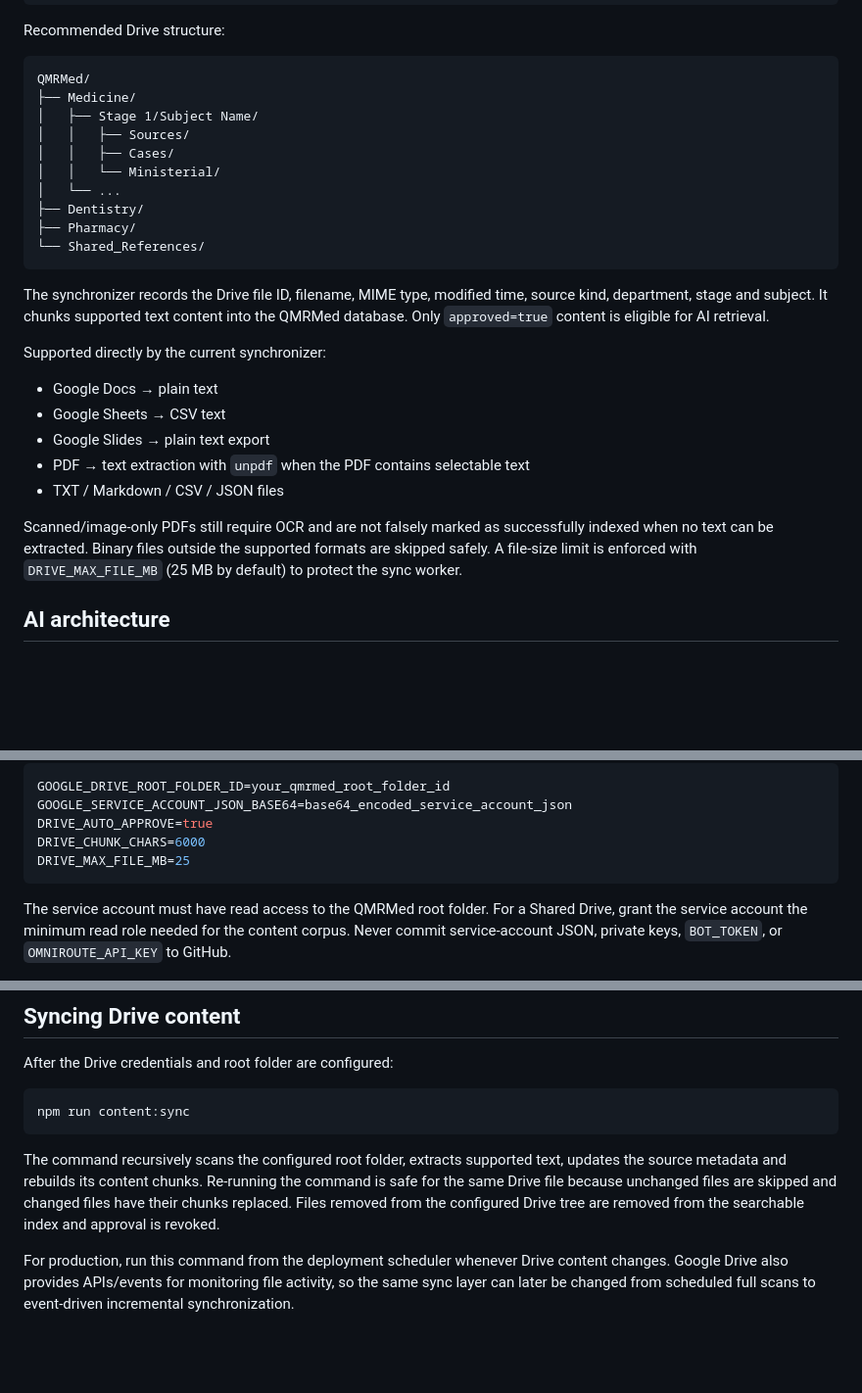
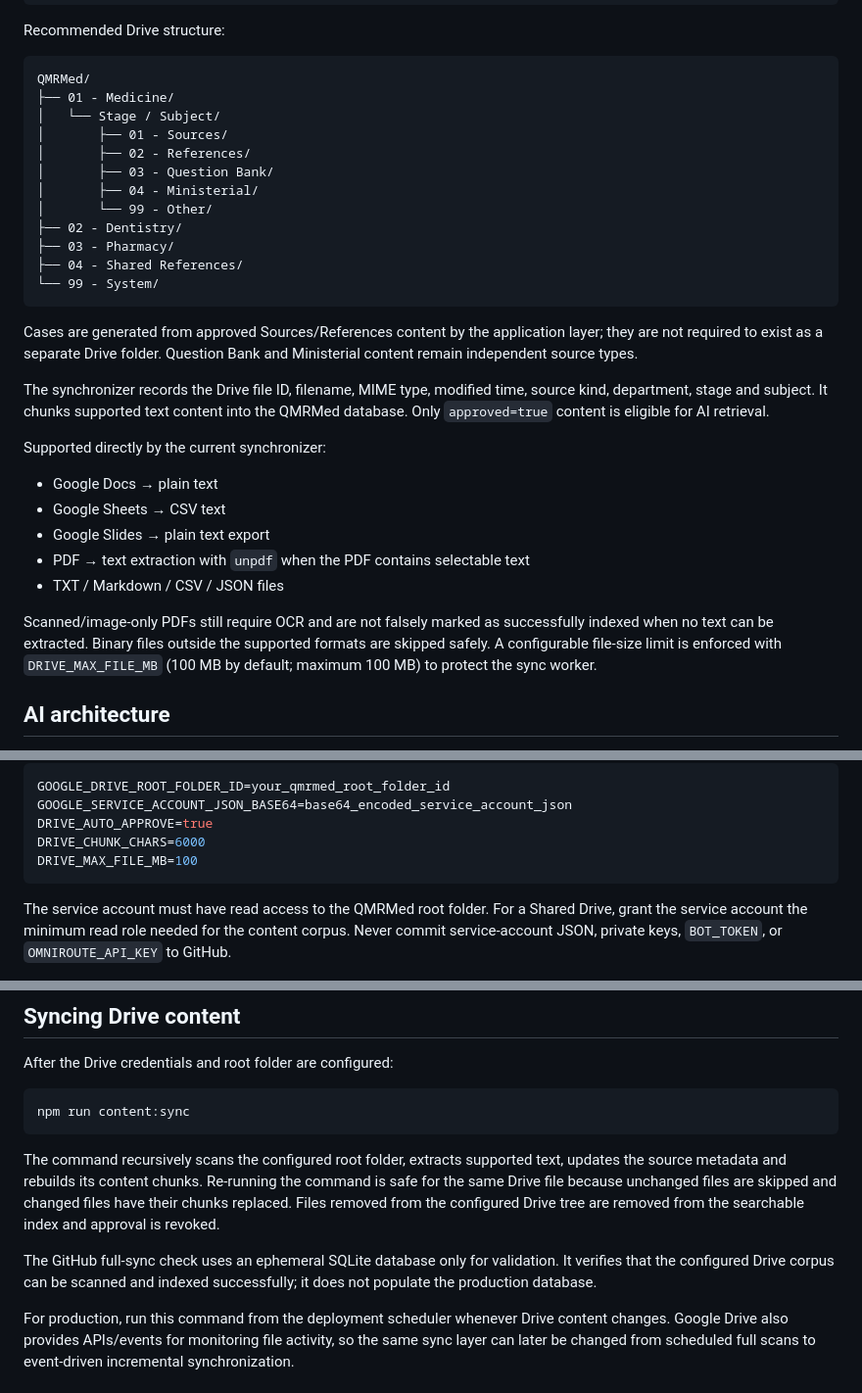
Before and after one commit to PhQMR7S/QMRMed-Bot, a Markdown page: README.md, 3 parts joined by grey strips. Shown at 98% size. Drawn GitHub-style; blank space fills up the shorter version.

Commit message:
docs: align Drive architecture and sync limits

````diff
--- a/README.md
+++ b/README.md
@@ -41,16 +41,20 @@ Recommended Drive structure:
 
 ```text
 QMRMed/
-├── Medicine/
-│   ├── Stage 1/Subject Name/
-│   │   ├── Sources/
-│   │   ├── Cases/
-│   │   └── Ministerial/
-│   └── ...
-├── Dentistry/
-├── Pharmacy/
-└── Shared_References/
+├── 01 - Medicine/
+│   └── Stage / Subject/
+│       ├── 01 - Sources/
+│       ├── 02 - References/
+│       ├── 03 - Question Bank/
+│       ├── 04 - Ministerial/
+│       └── 99 - Other/
+├── 02 - Dentistry/
+├── 03 - Pharmacy/
+├── 04 - Shared References/
+└── 99 - System/
 ```
+
+Cases are generated from approved Sources/References content by the application layer; they are not required to exist as a separate Drive folder. Question Bank and Ministerial content remain independent source types.
 
 The synchronizer records the Drive file ID, filename, MIME type, modified time, source kind, department, stage and subject. It chunks supported text content into the QMRMed database. Only `approved=true` content is eligible for AI retrieval.
 
@@ -62,7 +66,7 @@ Supported directly by the current synchronizer:
 - PDF → text extraction with `unpdf` when the PDF contains selectable text
 - TXT / Markdown / CSV / JSON files
 
-Scanned/image-only PDFs still require OCR and are not falsely marked as successfully indexed when no text can be extracted. Binary files outside the supported formats are skipped safely. A file-size limit is enforced with `DRIVE_MAX_FILE_MB` (25 MB by default) to protect the sync worker.
+Scanned/image-only PDFs still require OCR and are not falsely marked as successfully indexed when no text can be extracted. Binary files outside the supported formats are skipped safely. A configurable file-size limit is enforced with `DRIVE_MAX_FILE_MB` (100 MB by default; maximum 100 MB) to protect the sync worker.
 
 ## AI architecture
 
@@ -124,7 +128,7 @@ GOOGLE_DRIVE_ROOT_FOLDER_ID=your_qmrmed_root_folder_id
 GOOGLE_SERVICE_ACCOUNT_JSON_BASE64=base64_encoded_service_account_json
 DRIVE_AUTO_APPROVE=true
 DRIVE_CHUNK_CHARS=6000
-DRIVE_MAX_FILE_MB=25
+DRIVE_MAX_FILE_MB=100
 ```
 
 The service account must have read access to the QMRMed root folder. For a Shared Drive, grant the service account the minimum read role needed for the content corpus. Never commit service-account JSON, private keys, `BOT_TOKEN`, or `OMNIROUTE_API_KEY` to GitHub.
@@ -139,6 +143,8 @@ npm run content:sync
 
 The command recursively scans the configured root folder, extracts supported text, updates the source metadata and rebuilds its content chunks. Re-running the command is safe for the same Drive file because unchanged files are skipped and changed files have their chunks replaced. Files removed from the configured Drive tree are removed from the searchable index and approval is revoked.
 
+The GitHub full-sync check uses an ephemeral SQLite database only for validation. It verifies that the configured Drive corpus can be scanned and indexed successfully; it does not populate the production database.
+
 For production, run this command from the deployment scheduler whenever Drive content changes. Google Drive also provides APIs/events for monitoring file activity, so the same sync layer can later be changed from scheduled full scans to event-driven incremental synchronization.
 
 ## OmniRoute
````
